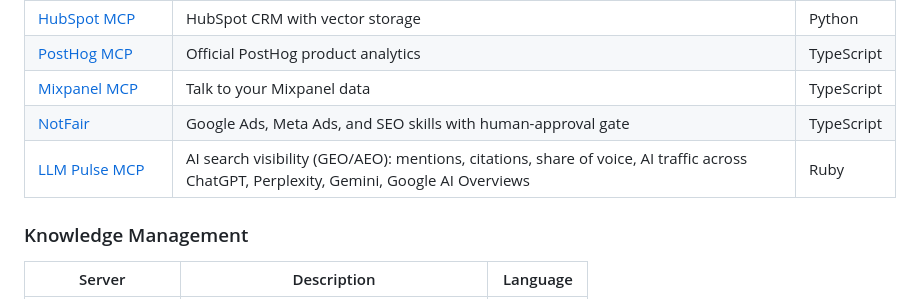
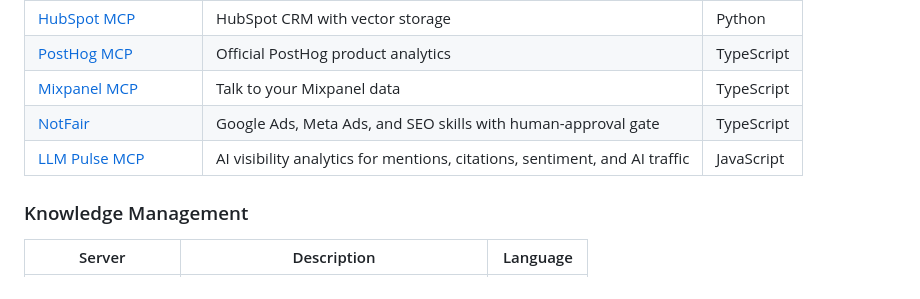
Before and after one commit to Sagargupta16/awesome-mcp-servers, a Markdown page: README.md, the part around the change. Rendered like a GitHub page.

Commit message:
Point LLM Pulse entry to official repo (#62)

```diff
--- a/README.md
+++ b/README.md
@@ -321,7 +321,7 @@ MCP is an open protocol that lets AI assistants (Claude, GPT, Cursor, Windsurf,
 | [PostHog MCP](https://github.com/PostHog/posthog/tree/master/services/mcp) | Official PostHog product analytics | TypeScript |
 | [Mixpanel MCP](https://github.com/dragonkhoi/mixpanel-mcp) | Talk to your Mixpanel data | TypeScript |
 | [NotFair](https://github.com/nowork-studio/NotFair) | Google Ads, Meta Ads, and SEO skills with human-approval gate | TypeScript |
-| [LLM Pulse MCP](https://github.com/estevecastells/llmpulse-mcp) | AI search visibility (GEO/AEO): mentions, citations, share of voice, AI traffic across ChatGPT, Perplexity, Gemini, Google AI Overviews | Ruby |
+| [LLM Pulse MCP](https://github.com/LLM-Pulse/llmpulse-mcp) | AI visibility analytics for mentions, citations, sentiment, and AI traffic | JavaScript |
 
 ### Knowledge Management
 
```
